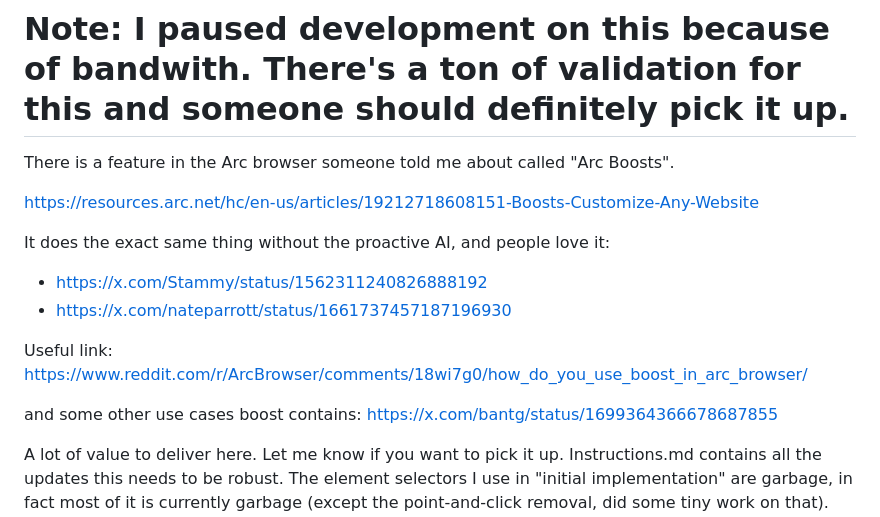
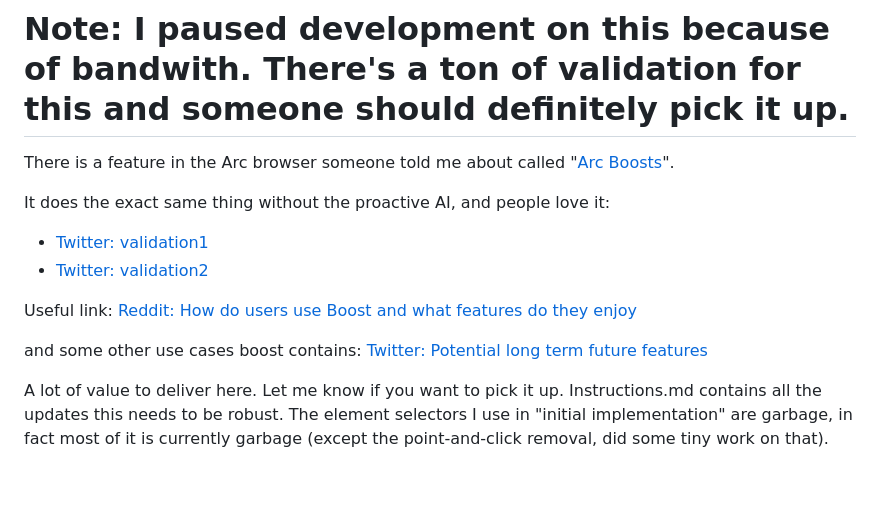
Before and after one commit to MayankSingamreddy/oblivion, a Markdown page: README.md, the part around the change. Drawn GitHub-style; blank space fills up the shorter version.

Commit message:
hyperlinks

```diff
--- a/README.md
+++ b/README.md
@@ -2,17 +2,16 @@
 
 # Note: I paused development on this because of bandwith. There's a ton of validation for this and someone should definitely pick it up.
 
-There is a feature in the Arc browser someone told me about called "Arc Boosts".
-
-https://resources.arc.net/hc/en-us/articles/19212718608151-Boosts-Customize-Any-Website
+There is a feature in the Arc browser someone told me about called "[Arc Boosts](https://resources.arc.net/hc/en-us/articles/19212718608151-Boosts-Customize-Any-Website)".
 
 It does the exact same thing without the proactive AI, and people love it:
-- https://x.com/Stammy/status/1562311240826888192
-- https://x.com/nateparrott/status/1661737457187196930
 
-Useful link: https://www.reddit.com/r/ArcBrowser/comments/18wi7g0/how_do_you_use_boost_in_arc_browser/
+- [Twitter: validation1](https://x.com/Stammy/status/1562311240826888192)
+- [Twitter: validation2](https://x.com/nateparrott/status/1661737457187196930)
 
-and some other use cases boost contains: https://x.com/bantg/status/1699364366678687855
+Useful link: [Reddit: How do users use Boost and what features do they enjoy](https://www.reddit.com/r/ArcBrowser/comments/18wi7g0/how_do_you_use_boost_in_arc_browser/)
+
+and some other use cases boost contains: [Twitter: Potential long term future features](https://x.com/bantg/status/1699364366678687855)
 
 A lot of value to deliver here. Let me know if you want to pick it up.
 Instructions.md contains all the updates this needs to be robust. The element selectors I use in "initial implementation" are garbage, in fact most of it is currently garbage (except the point-and-click removal, did some tiny work on that). There are robust libraries and ways to do all of the individual functionalities.
```
